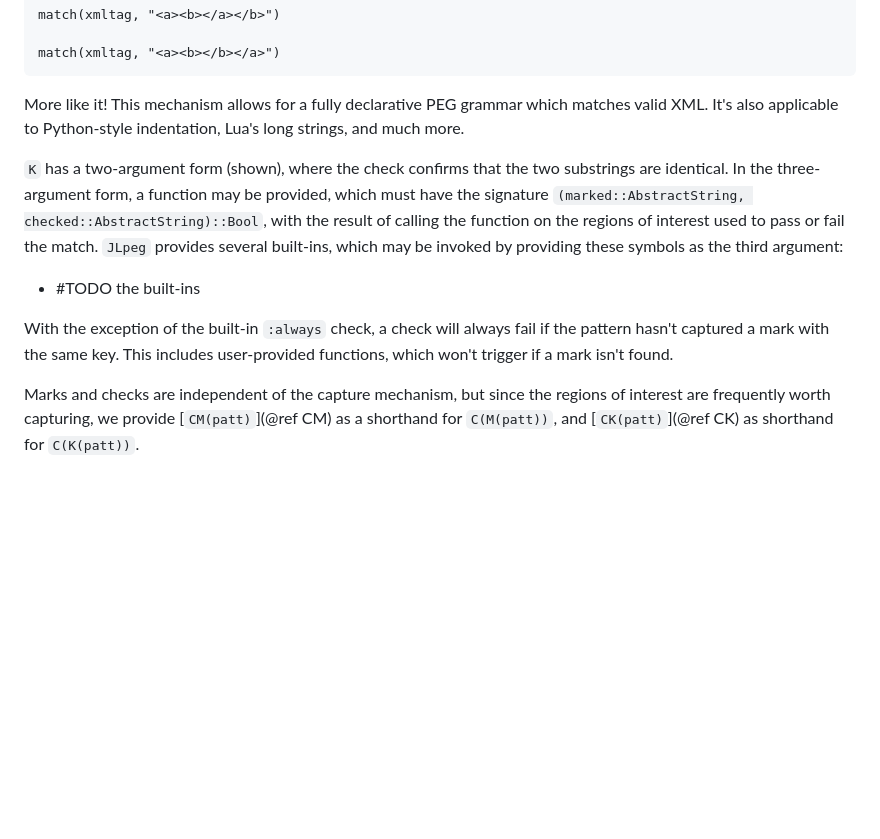
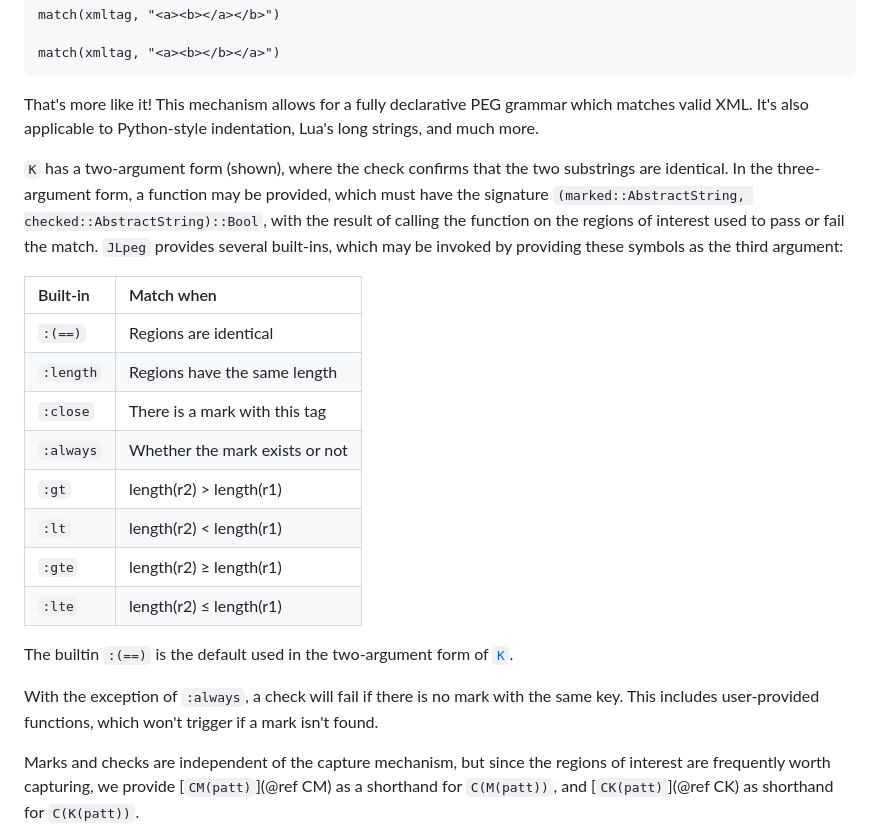
Before and after one commit to mnemnion/JLpeg.jl, a Markdown page: docs/src/index.md, the part around the change. Drawn GitHub-style; blank space fills up the shorter version.

Commit message:
Document builtin checks

````diff
--- a/docs/src/index.md
+++ b/docs/src/index.md
@@ -394,9 +394,9 @@ match(xmltag, "<a><b></a></b>")
 match(xmltag, "<a><b></b></a>")
 ```
 
-More like it! This mechanism allows for a fully declarative PEG grammar which matches
-valid XML.  It's also applicable to Python-style indentation, Lua's long strings, and
-much more.
+That's more like it!  This mechanism allows for a fully declarative PEG grammar which
+matches valid XML.  It's also applicable to Python-style indentation, Lua's long
+strings, and much more.
 
 `K` has a two-argument form (shown), where the check confirms that the two substrings
 are identical.  In the three-argument form, a function may be provided, which must
@@ -405,11 +405,22 @@ the result of calling the function on the regions of interest used to pass or fa
 the match.  `JLpeg` provides several built-ins, which may be invoked by providing
 these symbols as the third argument:
 
-- #TODO the built-ins
+| Built-in  |           Match when           |
+| :-------- | :----------------------------- |
+| `:(==)`   | Regions are identical          |
+| `:length` | Regions have the same length   |
+| `:close`  | There is a mark with this tag  |
+| `:always` | Whether the mark exists or not |
+| `:gt`     | length(r2) > length(r1)        |
+| `:lt`     | length(r2) < length(r1)        |
+| `:gte`    | length(r2) ≥ length(r1)        |
+| `:lte`    | length(r2) ≤ length(r1)        |
 
-With the exception of the built-in `:always` check, a check will always fail if the
-pattern hasn't captured a mark with the same key.  This includes user-provided
-functions, which won't trigger if a mark isn't found.
+The builtin `:(==)` is the default used in the two-argument form of [`K`](@ref).
+
+With the exception of `:always`, a check will fail if there is no mark with the same
+key.  This includes user-provided functions, which won't trigger if a mark isn't
+found.
 
 Marks and checks are independent of the capture mechanism, but since the regions of
 interest are frequently worth capturing, we provide [`CM(patt)`](@ref CM) as a
````
